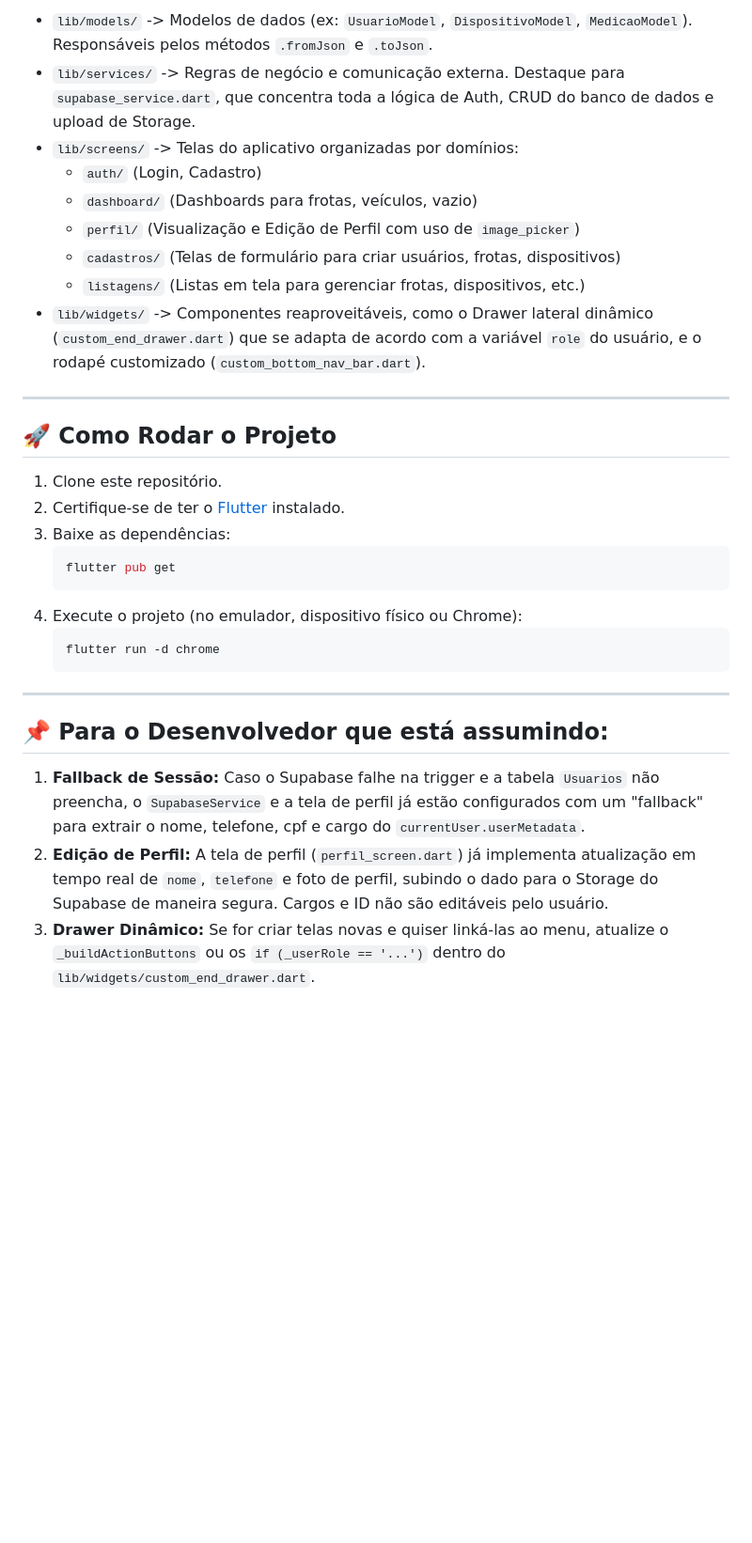
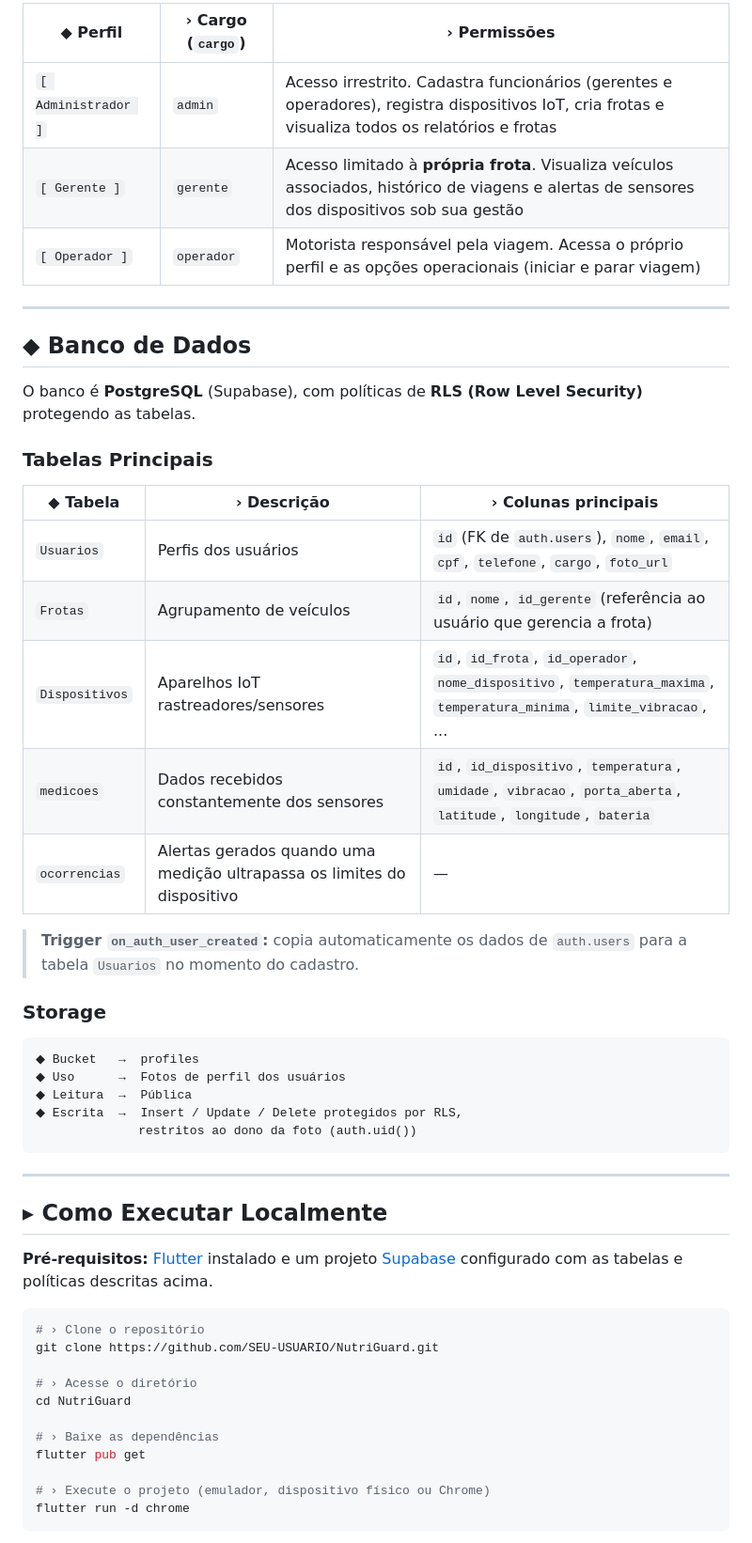
Before and after one commit to carloshenrique54/Nutriguard, a Markdown page: README.md, the part around one of its changes. Shown at 94% size. Drawn GitHub-style; blank space fills up the shorter version.

````diff
--- a/README.md
+++ b/README.md
@@ -61,33 +55,55 @@ A arquitetura do front-end é focada na divisão por **funcionalidades** e **tel
 
-* `lib/models/` -> Modelos de dados (ex: `UsuarioModel`, `DispositivoModel`, `MedicaoModel`). Responsáveis pelos métodos `.fromJson` e `.toJson`.
-* `lib/services/` -> Regras de negócio e comunicação externa. Destaque para `supabase_service.dart`, que concentra toda a lógica de Auth, CRUD do banco de dados e upload de Storage.
-* `lib/screens/` -> Telas do aplicativo organizadas por domínios:
-  * `auth/` (Login, Cadastro)
-  * `dashboard/` (Dashboards para frotas, veículos, vazio)
-  * `perfil/` (Visualização e Edição de Perfil com uso de `image_picker`)
-  * `cadastros/` (Telas de formulário para criar usuários, frotas, dispositivos)
-  * `listagens/` (Listas em tela para gerenciar frotas, dispositivos, etc.)
-* `lib/widgets/` -> Componentes reaproveitáveis, como o Drawer lateral dinâmico (`custom_end_drawer.dart`) que se adapta de acordo com a variável `role` do usuário, e o rodapé customizado (`custom_bottom_nav_bar.dart`).
+| ◆ Perfil                | › Cargo (`cargo`) | › Permissões                                                                                                                                  |
+| ----------------------- | ----------------- | --------------------------------------------------------------------------------------------------------------------------------------------- |
+| `[ Administrador ]`     | `admin`           | Acesso irrestrito. Cadastra funcionários (gerentes e operadores), registra dispositivos IoT, cria frotas e visualiza todos os relatórios e frotas |
+| `[ Gerente ]`           | `gerente`         | Acesso limitado à **própria frota**. Visualiza veículos associados, histórico de viagens e alertas de sensores dos dispositivos sob sua gestão  |
+| `[ Operador ]`          | `operador`        | Motorista responsável pela viagem. Acessa o próprio perfil e as opções operacionais (iniciar e parar viagem)                                  |
 
 ---
 
-## 🚀 Como Rodar o Projeto
+## ◆ Banco de Dados
 
-1. Clone este repositório.
-2. Certifique-se de ter o [Flutter](https://flutter.dev/docs/get-started/install) instalado.
-3. Baixe as dependências:
-   ```bash
-   flutter pub get
-   ```
-4. Execute o projeto (no emulador, dispositivo físico ou Chrome):
-   ```bash
-   flutter run -d chrome
-   ```
+O banco é **PostgreSQL** (Supabase), com políticas de **RLS (Row Level Security)** protegendo as tabelas.
+
+### Tabelas Principais
+
+| ◆ Tabela        | › Descrição                                                              | › Colunas principais                                                                                                                                   |
+| --------------- | ------------------------------------------------------------------------ | ------------------------------------------------------------------------------------------------------------------------------------------------------ |
+| `Usuarios`      | Perfis dos usuários                                                      | `id` (FK de `auth.users`), `nome`, `email`, `cpf`, `telefone`, `cargo`, `foto_url`                                                                     |
+| `Frotas`        | Agrupamento de veículos                                                  | `id`, `nome`, `id_gerente` (referência ao usuário que gerencia a frota)                                                                                |
+| `Dispositivos`  | Aparelhos IoT rastreadores/sensores                                      | `id`, `id_frota`, `id_operador`, `nome_dispositivo`, `temperatura_maxima`, `temperatura_minima`, `limite_vibracao`, ...                                |
+| `medicoes`      | Dados recebidos constantemente dos sensores                              | `id`, `id_dispositivo`, `temperatura`, `umidade`, `vibracao`, `porta_aberta`, `latitude`, `longitude`, `bateria`                                       |
+| `ocorrencias`   | Alertas gerados quando uma medição ultrapassa os limites do dispositivo  | —                                                                                                                                                      |
+
+> **Trigger `on_auth_user_created`:** copia automaticamente os dados de `auth.users` para a tabela `Usuarios` no momento do cadastro.
+
+### Storage
+
+```
+◆ Bucket   →  profiles
+◆ Uso      →  Fotos de perfil dos usuários
+◆ Leitura  →  Pública
+◆ Escrita  →  Insert / Update / Delete protegidos por RLS,
+              restritos ao dono da foto (auth.uid())
+```
 
 ---
 
-## 📌 Para o Desenvolvedor que está assumindo:
+## ▸ Como Executar Localmente
 
-1. **Fallback de Sessão:** Caso o Supabase falhe na trigger e a tabela `Usuarios` não preencha, o `SupabaseService` e a tela de perfil já estão configurados com um "fallback" para extrair o nome, telefone, cpf e cargo do `currentUser.userMetadata`.
-2. **Edição de Perfil:** A tela de perfil (`perfil_screen.dart`) já implementa atualização em tempo real de `nome`, `telefone` e foto de perfil, subindo o dado para o Storage do Supabase de maneira segura. Cargos e ID não são editáveis pelo usuário.
-3. **Drawer Dinâmico:** Se for criar telas novas e quiser linká-las ao menu, atualize o `_buildActionButtons` ou os `if (_userRole == '...')` dentro do `lib/widgets/custom_end_drawer.dart`.
+**Pré-requisitos:** [Flutter](https://docs.flutter.dev/get-started/install) instalado e um projeto [Supabase](https://supabase.com/) configurado com as tabelas e políticas descritas acima.
+
+```bash
+# › Clone o repositório
+git clone https://github.com/SEU-USUARIO/NutriGuard.git
+
+# › Acesse o diretório
+cd NutriGuard
+
+# › Baixe as dependências
+flutter pub get
+
+# › Execute o projeto (emulador, dispositivo físico ou Chrome)
+flutter run -d chrome
+```
+
````
Also changed, not shown: other parts of README.md (+96 -42 lines).
